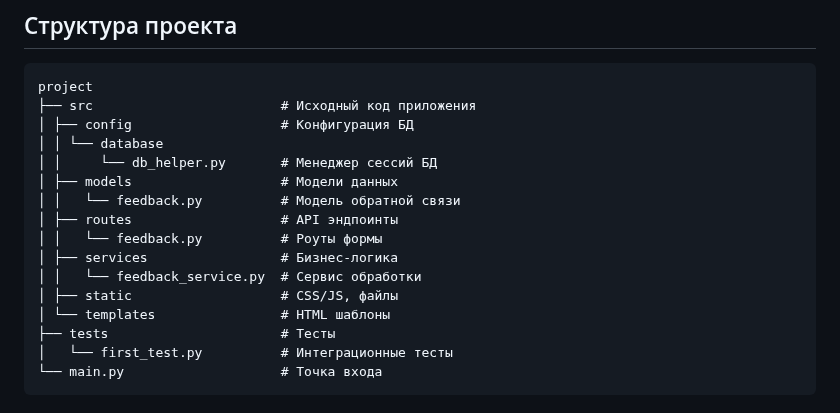
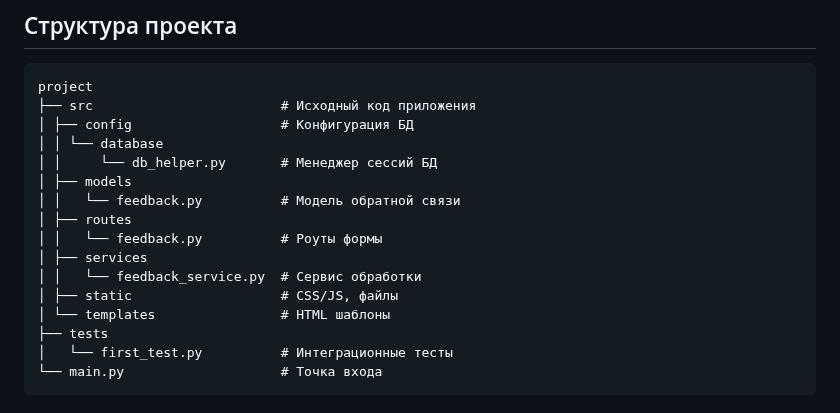
Before and after one commit to turchaninovvlad/yadro3, a Markdown page: README.md, the part around the change. Rendered like a GitHub page.

````diff
--- a/README.md
+++ b/README.md
@@ -20,15 +20,15 @@ project
 │ ├── config                   # Конфигурация БД
 │ │ └── database
 │ │     └── db_helper.py       # Менеджер сессий БД
-│ ├── models                   # Модели данных
+│ ├── models
 │ │   └── feedback.py          # Модель обратной связи
-│ ├── routes                   # API эндпоинты
+│ ├── routes
 │ │   └── feedback.py          # Роуты формы
-│ ├── services                 # Бизнес-логика
+│ ├── services
 │ │   └── feedback_service.py  # Сервис обработки
 │ ├── static                   # CSS/JS, файлы
 │ └── templates                # HTML шаблоны
-├── tests                      # Тесты
+├── tests
 │   └── first_test.py          # Интеграционные тесты
 └── main.py                    # Точка входа
 ```
````
